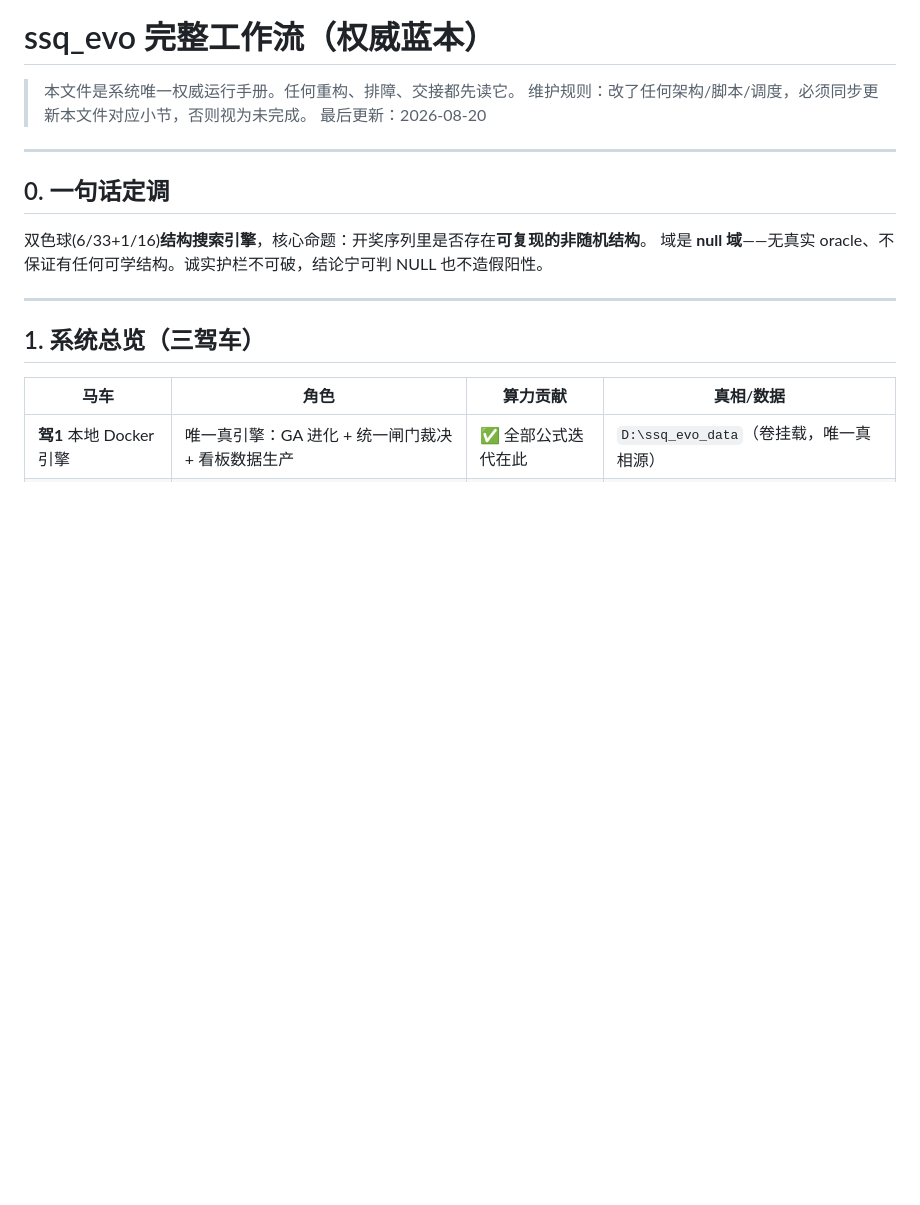
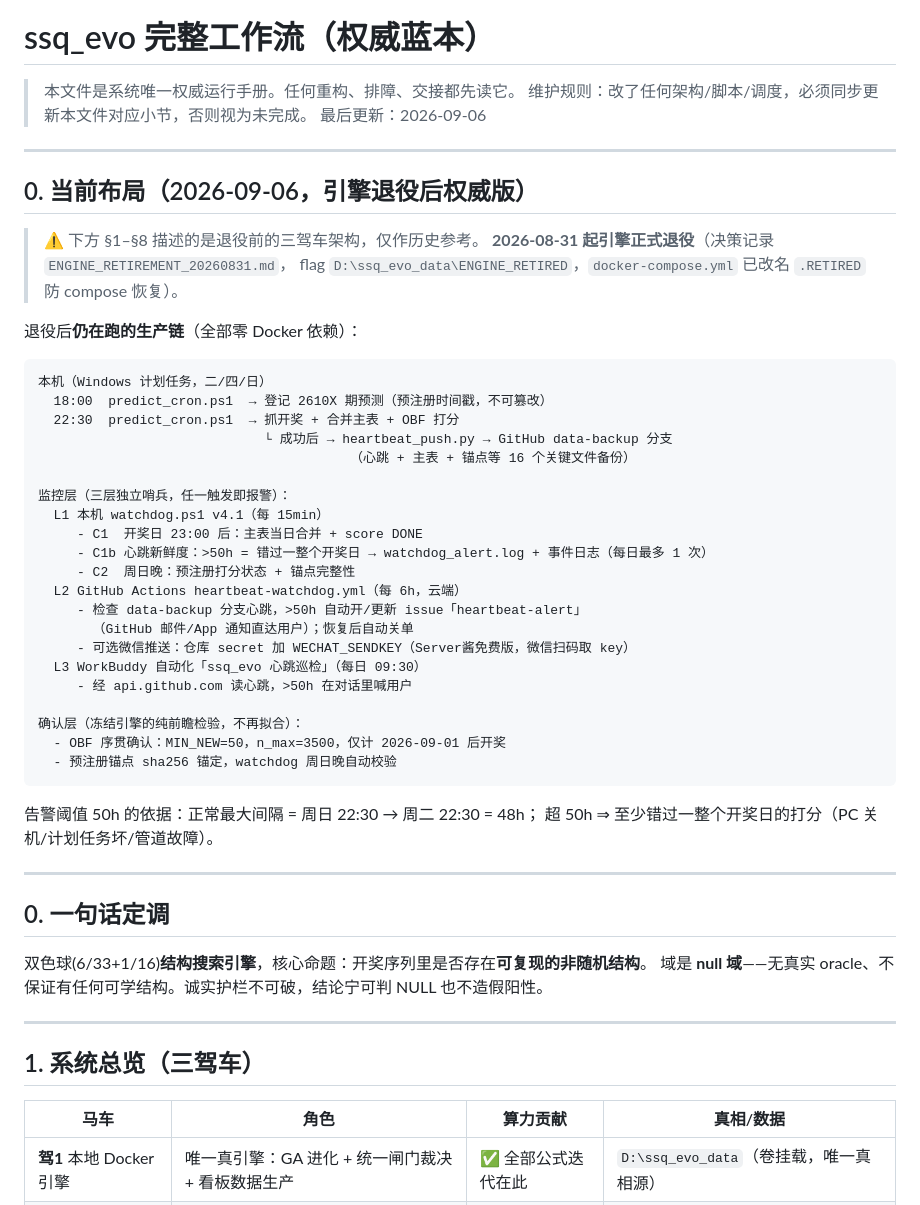
Before and after one commit to bbqddt/ssq-evo, a Markdown page: WORKFLOW.md, the part around the change. Rendered like a GitHub page; blank space fills up the shorter version.

Commit message:
WORKFLOW.md: add sec.0 post-retirement layout (3-layer watchdog incl. heartbeat chain)

````diff
--- a/WORKFLOW.md
+++ b/WORKFLOW.md
@@ -2,7 +2,44 @@
 
 > 本文件是系统唯一权威运行手册。任何重构、排障、交接都先读它。
 > 维护规则：改了任何架构/脚本/调度，必须同步更新本文件对应小节，否则视为未完成。
-> 最后更新：2026-08-20
+> 最后更新：2026-09-06
+
+---
+
+## 0. 当前布局（2026-09-06，引擎退役后权威版）
+
+> ⚠️ 下方 §1–§8 描述的是退役前的三驾车架构，仅作历史参考。
+> **2026-08-31 起引擎正式退役**（决策记录 `ENGINE_RETIREMENT_20260831.md`，
+> flag `D:\ssq_evo_data\ENGINE_RETIRED`，`docker-compose.yml` 已改名 `.RETIRED` 防 compose 恢复）。
+
+退役后**仍在跑的生产链**（全部零 Docker 依赖）：
+
+```
+本机（Windows 计划任务，二/四/日）
+  18:00  predict_cron.ps1  → 登记 2610X 期预测（预注册时间戳，不可篡改）
+  22:30  predict_cron.ps1  → 抓开奖 + 合并主表 + OBF 打分
+                             └ 成功后 → heartbeat_push.py → GitHub data-backup 分支
+                                        （心跳 + 主表 + 锚点等 16 个关键文件备份）
+
+监控层（三层独立哨兵，任一触发即报警）：
+  L1 本机 watchdog.ps1 v4.1（每 15min）
+     - C1  开奖日 23:00 后：主表当日合并 + score DONE
+     - C1b 心跳新鲜度：>50h = 错过一整个开奖日 → watchdog_alert.log + 事件日志（每日最多 1 次）
+     - C2  周日晚：预注册打分状态 + 锚点完整性
+  L2 GitHub Actions heartbeat-watchdog.yml（每 6h，云端）
+     - 检查 data-backup 分支心跳，>50h 自动开/更新 issue「heartbeat-alert」
+       （GitHub 邮件/App 通知直达用户）；恢复后自动关单
+     - 可选微信推送：仓库 secret 加 WECHAT_SENDKEY（Server酱免费版，微信扫码取 key）
+  L3 WorkBuddy 自动化「ssq_evo 心跳巡检」（每日 09:30）
+     - 经 api.github.com 读心跳，>50h 在对话里喊用户
+
+确认层（冻结引擎的纯前瞻检验，不再拟合）：
+  - OBF 序贯确认：MIN_NEW=50，n_max=3500，仅计 2026-09-01 后开奖
+  - 预注册锚点 sha256 锚定，watchdog 周日晚自动校验
+```
+
+告警阈值 50h 的依据：正常最大间隔 = 周日 22:30 → 周二 22:30 = 48h；
+超 50h ⇒ 至少错过一整个开奖日的打分（PC 关机/计划任务坏/管道故障）。
 
 ---
 
````
